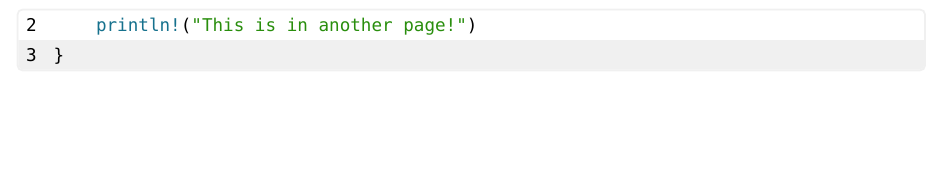
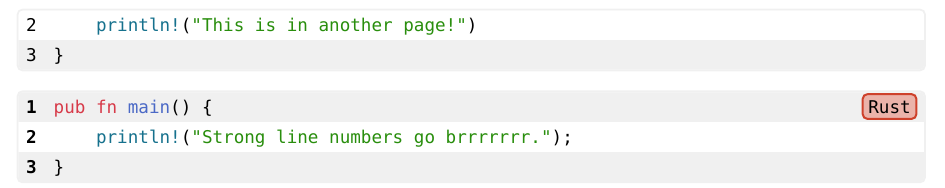
Before and after one commit to Dherse/codly, a Typst document (example/main.typ): part of page 2 of 2, cut so that both start at the same text, the shorter picture padded with empty space. The pictures show the PDF file example/main.pdf that the author committed with the source.

Commit message:
Fixed line number formatting fn

````diff
--- a/example/main.typ
+++ b/example/main.typ
@@ -101,3 +101,11 @@ pub fn main() {
     println!("This is in another page!")
 }
 ```
+
+#codly(numbers-format: strong)
+
+```rust
+pub fn main() {
+    println!("Strong line numbers go brrrrrrr.");
+}
+```
````
Also changed, not shown: codly.typ (+2 -2 lines), example/main.pdf.
